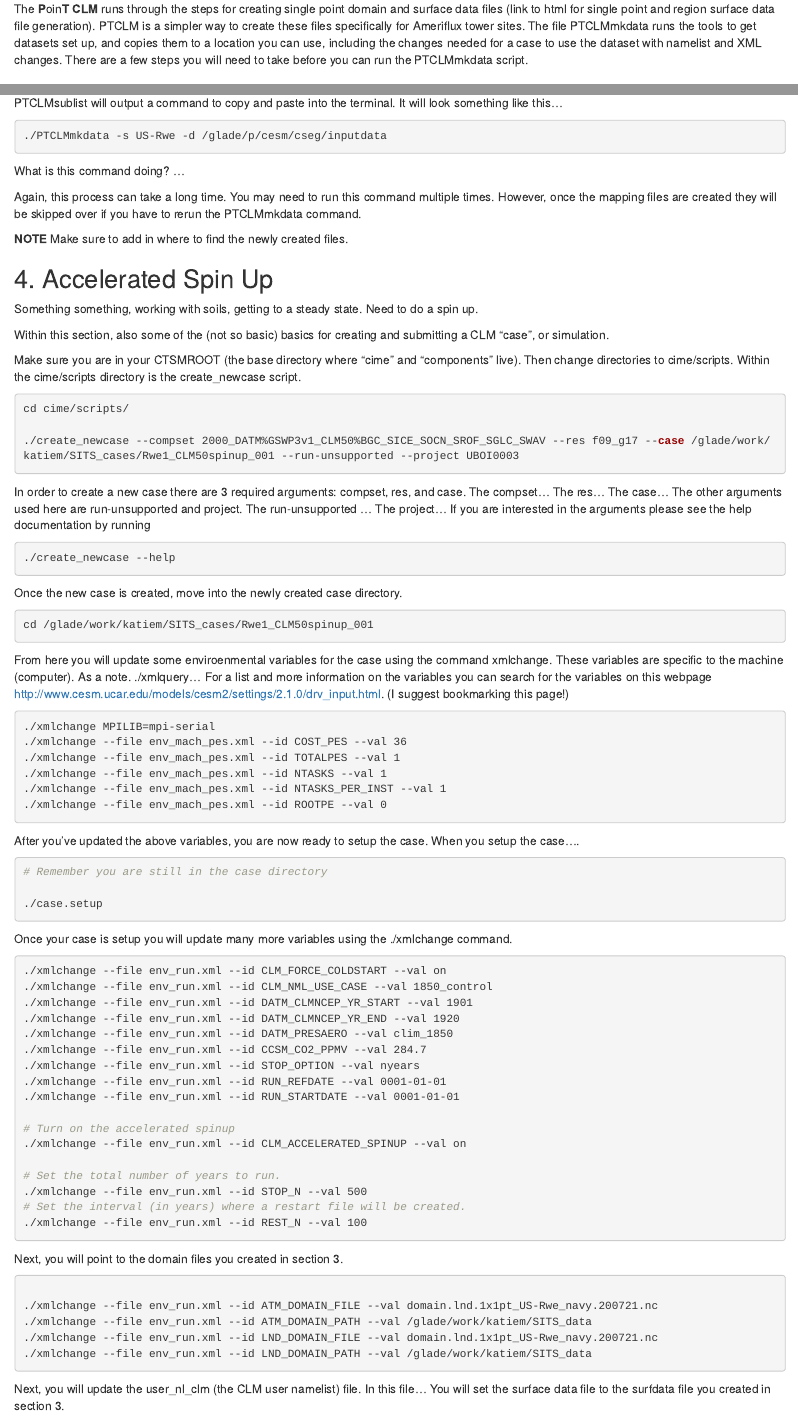
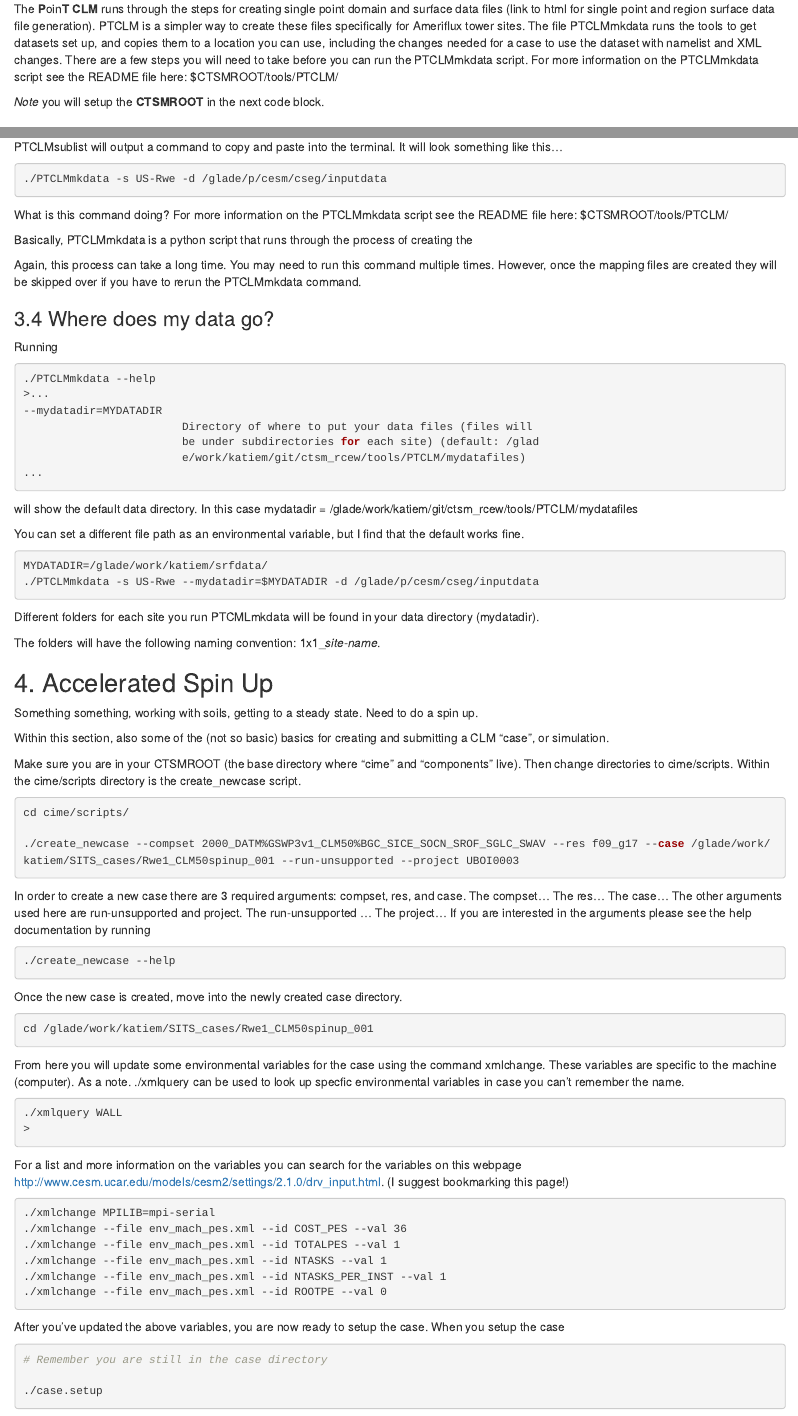
Before and after one commit to KatieMurenbeeld/RCEW_CLM, an R Markdown document (RCEW_PTCLM_v02.Rmd): the page in a window 1100 px wide, from 2150 px down, and a second part further down, joined at a grey line. The pictures show the output file RCEW_PTCLM_v02.html that the author committed with the source, opened offline.

Commit message:
Added in info about data directory

````diff
--- a/RCEW_PTCLM_v02.Rmd
+++ b/RCEW_PTCLM_v02.Rmd
@@ -86,7 +86,10 @@ ls
 
 ## 3. Set Up for Point Simulations (PTCLM)
 
-The **P**oin**T** **CLM** runs through the steps for creating single point domain and surface data files (link to html for single point and region surface data file generation). PTCLM is a simpler way to create these files specifically for Ameriflux tower sites. The file PTCLMmkdata runs the tools to get datasets set up, and copies them to a location you can use, including the changes needed for a case to use the dataset with namelist and XML changes. There are a few steps you will need to take before you can run the PTCLMmkdata script.
+The **P**oin**T** **CLM** runs through the steps for creating single point domain and surface data files (link to html for single point and region surface data file generation). PTCLM is a simpler way to create these files specifically for Ameriflux tower sites. The file PTCLMmkdata runs the tools to get datasets set up, and copies them to a location you can use, including the changes needed for a case to use the dataset with namelist and XML changes. There are a few steps you will need to take before you can run the PTCLMmkdata script. For more information on the PTCLMmkdata script see the README file here:
+$CTSMROOT/tools/PTCLM/
+
+*Note* you will setup the **CTSMROOT** in the next code block.
 
 ### 3.1 Site Specific Data
 
@@ -219,12 +222,40 @@ PTCLMsublist will output a command to copy and paste into the terminal. It will
 ./PTCLMmkdata -s US-Rwe -d /glade/p/cesm/cseg/inputdata
 ```
 
-What is this command doing? ...
+What is this command doing?
+For more information on the PTCLMmkdata script see the README file here:
+$CTSMROOT/tools/PTCLM/
+
+Basically, PTCLMmkdata is a python script that runs through the process of creating the
+
+
 
 Again, this process can take a long time. You may need to run this command multiple times. However, once the mapping files are created they will be skipped over if you have to rerun the PTCLMmkdata command.
 
+### 3.4 Where does my data go?
 
-**NOTE** Make sure to add in where to find the newly created files.
+Running
+```{bash data_loc, echo=TRUE, eval=FALSE}
+./PTCLMmkdata --help
+>...
+--mydatadir=MYDATADIR
+                        Directory of where to put your data files (files will
+                        be under subdirectories for each site) (default: /glad
+                        e/work/katiem/git/ctsm_rcew/tools/PTCLM/mydatafiles)
+...
+```
+will show the default data directory. In this case mydatadir = /glade/work/katiem/git/ctsm_rcew/tools/PTCLM/mydatafiles
+
+You can set a different file path as an environmental variable, but I find that the default works fine.
+```{bash ptclm_datadir, echo=TRUE, eval=FALSE}
+MYDATADIR=/glade/work/katiem/srfdata/
+./PTCLMmkdata -s US-Rwe --mydatadir=$MYDATADIR -d /glade/p/cesm/cseg/inputdata
+```
+
+
+Different folders for each site you run PTCMLmkdata will be found in your data directory (mydatadir).
+
+The folders will have the following naming convention: 1x1_*site-name*.
 
 ## 4. Accelerated Spin Up
 
@@ -250,7 +282,15 @@ Once the new case is created, move into the newly created case directory.
 ```{bash spinup_cdcase, echo=TRUE, eval=FALSE}
 cd /glade/work/katiem/SITS_cases/Rwe1_CLM50spinup_001
 ```
-From here you will update some enviroenmental variables for the case using the command xmlchange. These variables are specific to the machine (computer). As a note. ./xmlquery...
+
+From here you will update some environmental variables for the case using the command xmlchange. These variables are specific to the machine (computer). As a note. ./xmlquery can be used to look up specfic environmental variables in case you can't remember the name.
+
+```{bash xmlquery, echo=TRUE, eval=FALSE}
+./xmlquery WALL
+>
+```
+
+
 For a list and more information on the variables you can search for the variables on this webpage http://www.cesm.ucar.edu/models/cesm2/settings/2.1.0/drv_input.html. (I suggest bookmarking this page!)
 
 ```{bash env_mach_pes, echo=TRUE, eval=FALSE}
````
Also changed, not shown: RCEW_PTCLM_v02.html, RCEW_PTCLM_v02.Rmd (5 more changed lines).
